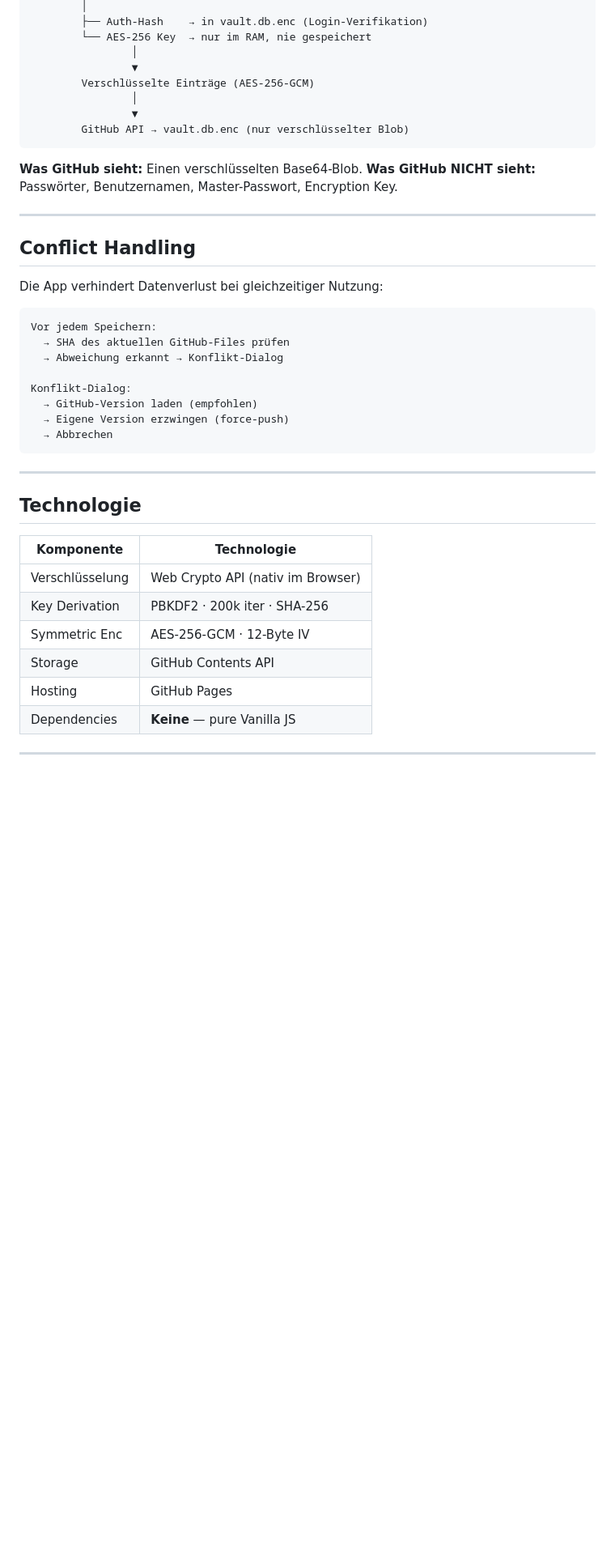
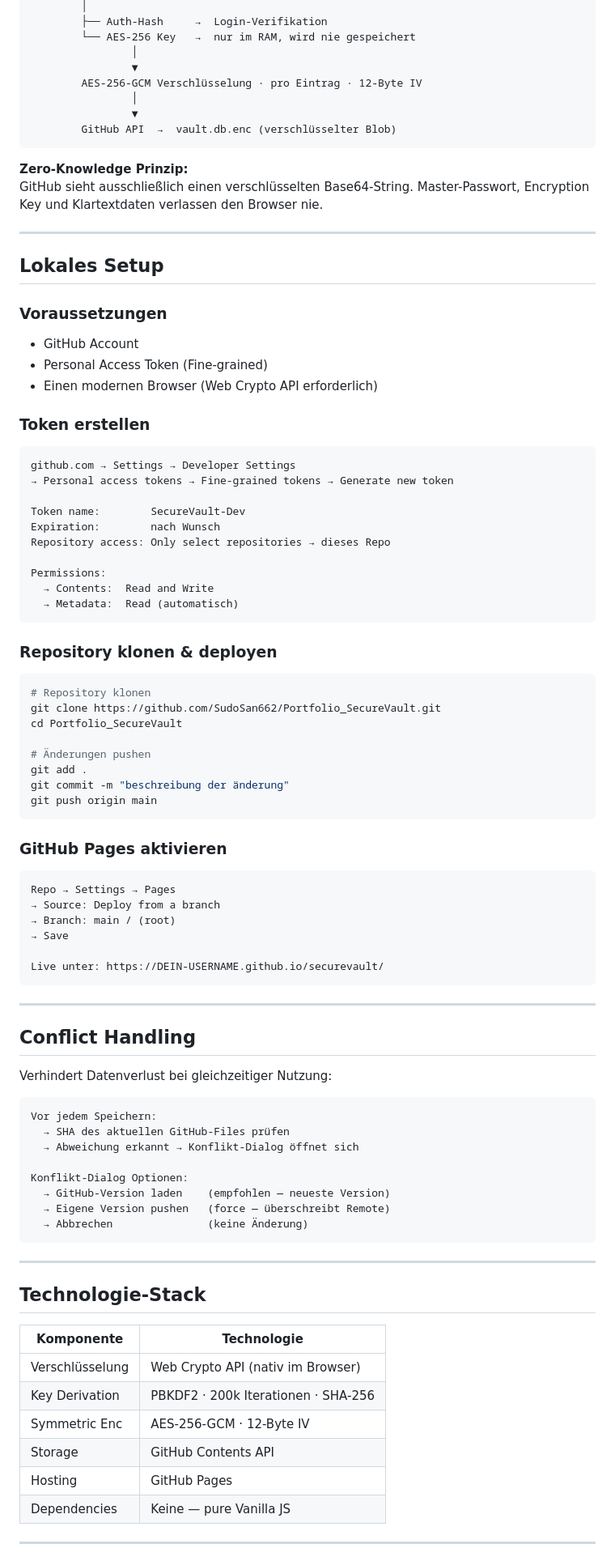
Before and after one commit to SudoSan662/cyberpassvault, a Markdown page: README.md, the part around one of its changes. Shown at 81% size. GitHub-like rendering; blank space fills up the shorter version.

````diff
--- a/README.md
+++ b/README.md
@@ -98,46 +49,92 @@ PBKDF2 (200k Iterationen, SHA-256, Salt)
         │
-        ├── Auth-Hash    → in vault.db.enc (Login-Verifikation)
-        └── AES-256 Key  → nur im RAM, nie gespeichert
+        ├── Auth-Hash     →  Login-Verifikation
+        └── AES-256 Key   →  nur im RAM, wird nie gespeichert
                 │
                 ▼
-        Verschlüsselte Einträge (AES-256-GCM)
+        AES-256-GCM Verschlüsselung · pro Eintrag · 12-Byte IV
                 │
                 ▼
-        GitHub API → vault.db.enc (nur verschlüsselter Blob)
+        GitHub API  →  vault.db.enc (verschlüsselter Blob)
 ```
 
-**Was GitHub sieht:** Einen verschlüsselten Base64-Blob.
-**Was GitHub NICHT sieht:** Passwörter, Benutzernamen, Master-Passwort, Encryption Key.
+**Zero-Knowledge Prinzip:**
+GitHub sieht ausschließlich einen verschlüsselten Base64-String.
+Master-Passwort, Encryption Key und Klartextdaten verlassen
+den Browser nie.
+
+---
+
+## Lokales Setup
+
+### Voraussetzungen
+- GitHub Account
+- Personal Access Token (Fine-grained)
+- Einen modernen Browser (Web Crypto API erforderlich)
+
+### Token erstellen
+```
+github.com → Settings → Developer Settings
+→ Personal access tokens → Fine-grained tokens → Generate new token
+
+Token name:        SecureVault-Dev
+Expiration:        nach Wunsch
+Repository access: Only select repositories → dieses Repo
+
+Permissions:
+  → Contents:  Read and Write
+  → Metadata:  Read (automatisch)
+```
+
+### Repository klonen & deployen
+```bash
+# Repository klonen
+git clone https://github.com/SudoSan662/Portfolio_SecureVault.git
+cd Portfolio_SecureVault
+
+# Änderungen pushen
+git add .
+git commit -m "beschreibung der änderung"
+git push origin main
+```
+
+### GitHub Pages aktivieren
+```
+Repo → Settings → Pages
+→ Source: Deploy from a branch
+→ Branch: main / (root)
+→ Save
+
+Live unter: https://DEIN-USERNAME.github.io/securevault/
+```
 
 ---
 
 ## Conflict Handling
 
-Die App verhindert Datenverlust bei gleichzeitiger Nutzung:
-
+Verhindert Datenverlust bei gleichzeitiger Nutzung:
 ```
 Vor jedem Speichern:
   → SHA des aktuellen GitHub-Files prüfen
-  → Abweichung erkannt → Konflikt-Dialog
+  → Abweichung erkannt → Konflikt-Dialog öffnet sich
 
-Konflikt-Dialog:
-  → GitHub-Version laden (empfohlen)
-  → Eigene Version erzwingen (force-push)
-  → Abbrechen
+Konflikt-Dialog Optionen:
+  → GitHub-Version laden    (empfohlen — neueste Version)
+  → Eigene Version pushen   (force — überschreibt Remote)
+  → Abbrechen               (keine Änderung)
 ```
 
 ---
 
-## Technologie
+## Technologie-Stack
 
 | Komponente | Technologie |
-|------------|-------------|
+|---|---|
 | Verschlüsselung | Web Crypto API (nativ im Browser) |
-| Key Derivation | PBKDF2 · 200k iter · SHA-256 |
+| Key Derivation | PBKDF2 · 200k Iterationen · SHA-256 |
 | Symmetric Enc | AES-256-GCM · 12-Byte IV |
 | Storage | GitHub Contents API |
 | Hosting | GitHub Pages |
-| Dependencies | **Keine** — pure Vanilla JS |
+| Dependencies | Keine — pure Vanilla JS |
 
 ---
 
````
Also changed, not shown: other parts of README.md (+76 -87 lines).
